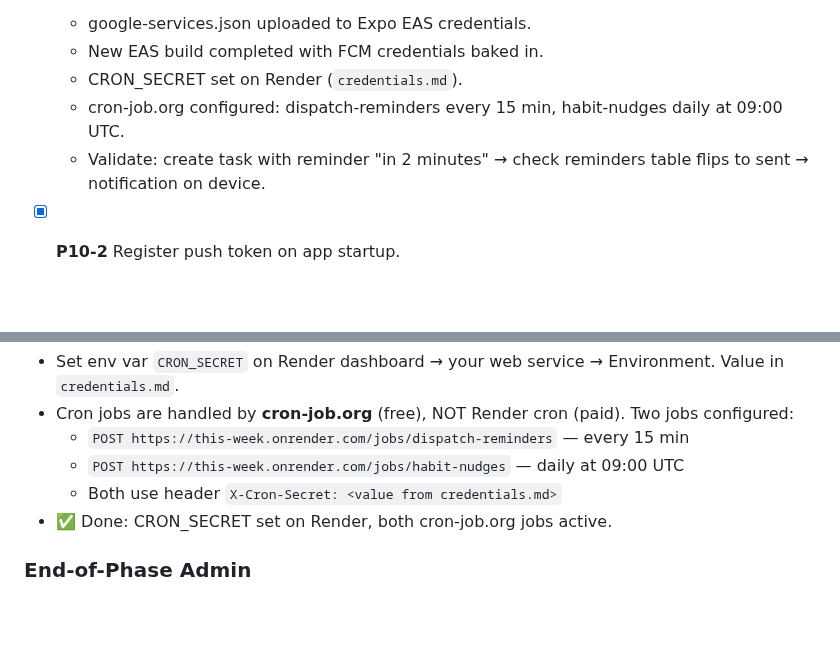
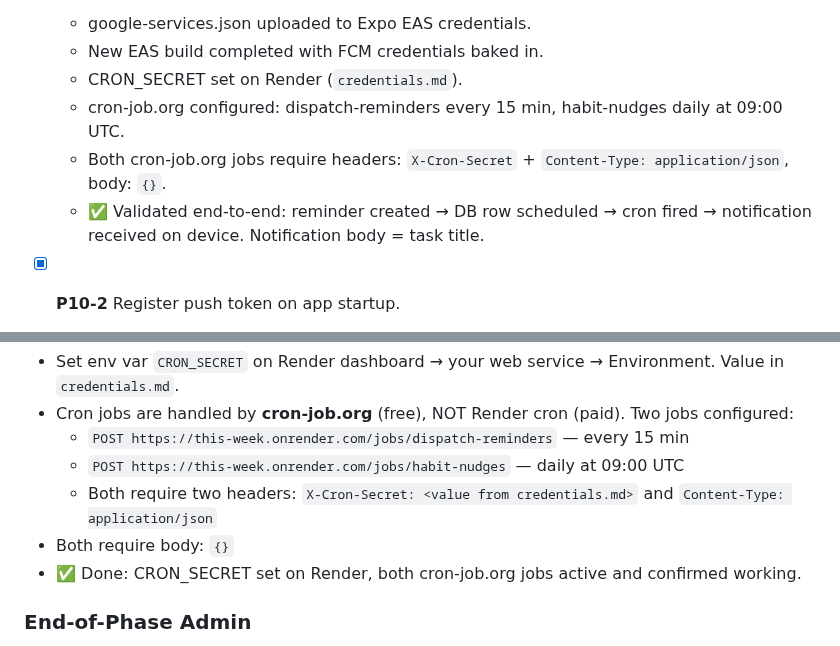
Before and after one commit to KilianZumFelde/This-Week, a Markdown page: TASKS.md, 2 parts joined by grey strips. GitHub-like rendering; blank space fills up the shorter version.

Commit message:
chore(p10): P10 fully complete — end-to-end push notifications validated
- Confirmed notification received on device
- Document cron-job.org Content-Type: application/json + body {} requirement
- P10 phase fully done including P10-A1 RRULE addendum

Co-Authored-By: Claude Sonnet 4.6 <noreply@anthropic.com>

```diff
--- a/TASKS.md
+++ b/TASKS.md
@@ -956,7 +956,8 @@ After P8-7: simulate a week flip (manually set carry_over_ritual status to pendi
   - New EAS build completed with FCM credentials baked in.
   - CRON_SECRET set on Render (`credentials.md`).
   - cron-job.org configured: dispatch-reminders every 15 min, habit-nudges daily at 09:00 UTC.
-  - Validate: create task with reminder "in 2 minutes" → check reminders table flips to sent → notification on device.
+  - Both cron-job.org jobs require headers: `X-Cron-Secret` + `Content-Type: application/json`, body: `{}`.
+  - ✅ Validated end-to-end: reminder created → DB row scheduled → cron fired → notification received on device. Notification body = task title.
 
 - [x] **P10-2** Register push token on app startup.
   - `app/lib/hooks/useNotifications.ts`: request permissions, call `Notifications.getExpoPushTokenAsync`, POST to `/notifications/register`.
@@ -1052,8 +1053,9 @@ Select Android → Development build → FCM → upload the server key from Fire
 - Cron jobs are handled by **cron-job.org** (free), NOT Render cron (paid). Two jobs configured:
   - `POST https://this-week.onrender.com/jobs/dispatch-reminders` — every 15 min
   - `POST https://this-week.onrender.com/jobs/habit-nudges` — daily at 09:00 UTC
-  - Both use header `X-Cron-Secret: <value from credentials.md>`
-- ✅ Done: CRON_SECRET set on Render, both cron-job.org jobs active.
+  - Both require two headers: `X-Cron-Secret: <value from credentials.md>` and `Content-Type: application/json`
+- Both require body: `{}`
+- ✅ Done: CRON_SECRET set on Render, both cron-job.org jobs active and confirmed working.
 
 ### End-of-Phase Admin
 - [x] Mark completed tasks (P10-1 through P10-6 implemented, P10-A1 addendum complete).
```
